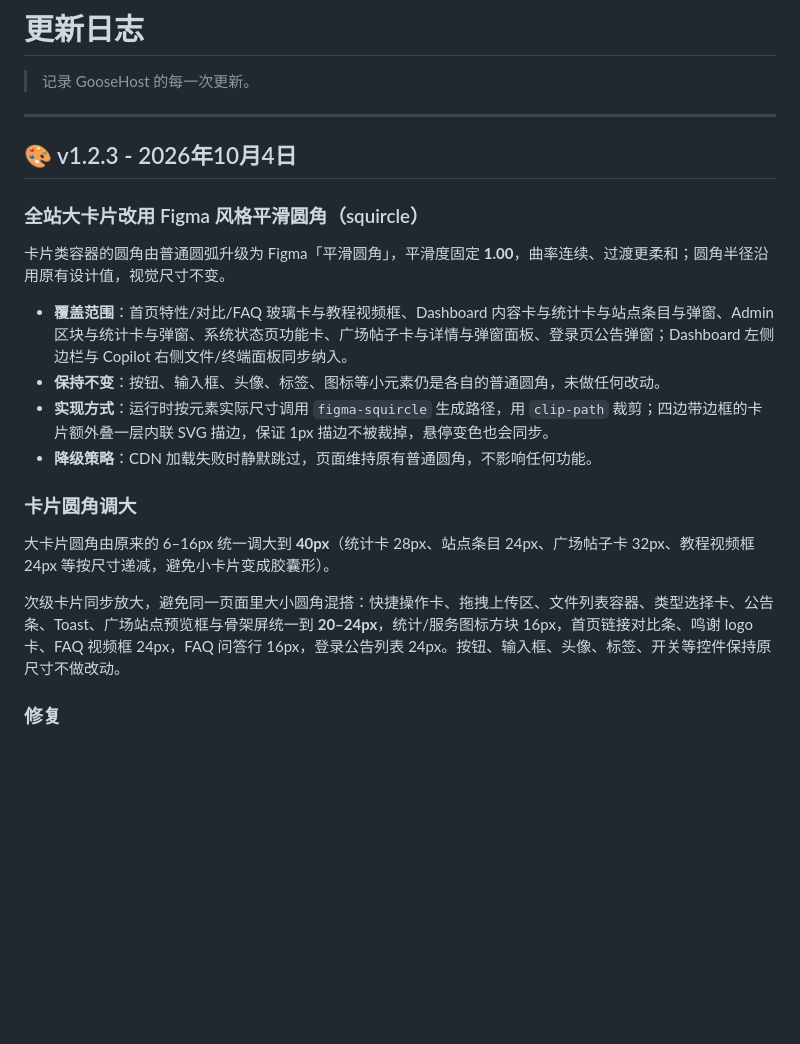
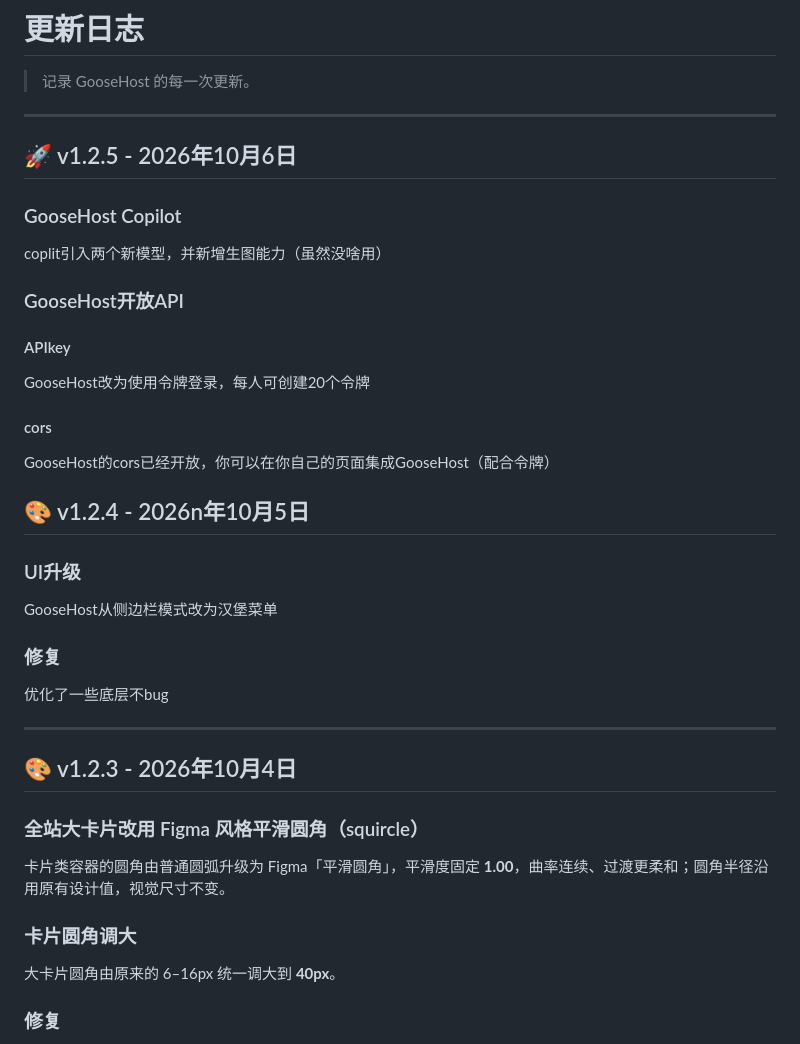
Before and after one commit to Minecraftgoose/GooseHost, a Markdown page: front/changelog/changelog.md, the part around the change. GitHub-like rendering; blank space fills up the shorter version.

Commit message:
懒得敲命令了

```diff
--- a/front/changelog/changelog.md
+++ b/front/changelog/changelog.md
@@ -3,6 +3,31 @@
 <h1 style="text-align: center;">更新日志</h1>
 
 > 记录 GooseHost 的每一次更新。
+
+---
+
+## 🚀 v1.2.5 - 2026年10月6日
+
+### GooseHost Copilot
+coplit引入两个新模型，并新增生图能力（虽然没啥用）
+
+### GooseHost开放API
+
+#### APIkey
+GooseHost改为使用令牌登录，每人可创建20个令牌
+
+#### cors
+GooseHost的cors已经开放，你可以在你自己的页面集成GooseHost（配合令牌）
+
+## 🎨 v1.2.4 - 2026n年10月5日
+
+### UI升级
+
+GooseHost从侧边栏模式改为汉堡菜单
+
+### 修复
+
+优化了一些底层不bug
 
 ---
 
@@ -12,16 +37,10 @@
 
 卡片类容器的圆角由普通圆弧升级为 Figma「平滑圆角」，平滑度固定 **1.00**，曲率连续、过渡更柔和；圆角半径沿用原有设计值，视觉尺寸不变。
 
-- **覆盖范围**：首页特性/对比/FAQ 玻璃卡与教程视频框、Dashboard 内容卡与统计卡与站点条目与弹窗、Admin 区块与统计卡与弹窗、系统状态页功能卡、广场帖子卡与详情与弹窗面板、登录页公告弹窗；Dashboard 左侧边栏与 Copilot 右侧文件/终端面板同步纳入。
-- **保持不变**：按钮、输入框、头像、标签、图标等小元素仍是各自的普通圆角，未做任何改动。
-- **实现方式**：运行时按元素实际尺寸调用 `figma-squircle` 生成路径，用 `clip-path` 裁剪；四边带边框的卡片额外叠一层内联 SVG 描边，保证 1px 描边不被裁掉，悬停变色也会同步。
-- **降级策略**：CDN 加载失败时静默跳过，页面维持原有普通圆角，不影响任何功能。
-
 ### 卡片圆角调大
 
-大卡片圆角由原来的 6–16px 统一调大到 **40px**（统计卡 28px、站点条目 24px、广场帖子卡 32px、教程视频框 24px 等按尺寸递减，避免小卡片变成胶囊形）。
+大卡片圆角由原来的 6–16px 统一调大到 **40px**。
 
-次级卡片同步放大，避免同一页面里大小圆角混搭：快捷操作卡、拖拽上传区、文件列表容器、类型选择卡、公告条、Toast、广场站点预览框与骨架屏统一到 **20–24px**，统计/服务图标方块 16px，首页链接对比条、鸣谢 logo 卡、FAQ 视频框 24px，FAQ 问答行 16px，登录公告列表 24px。按钮、输入框、头像、标签、开关等控件保持原尺寸不做改动。
 
 ### 修复
 
```
